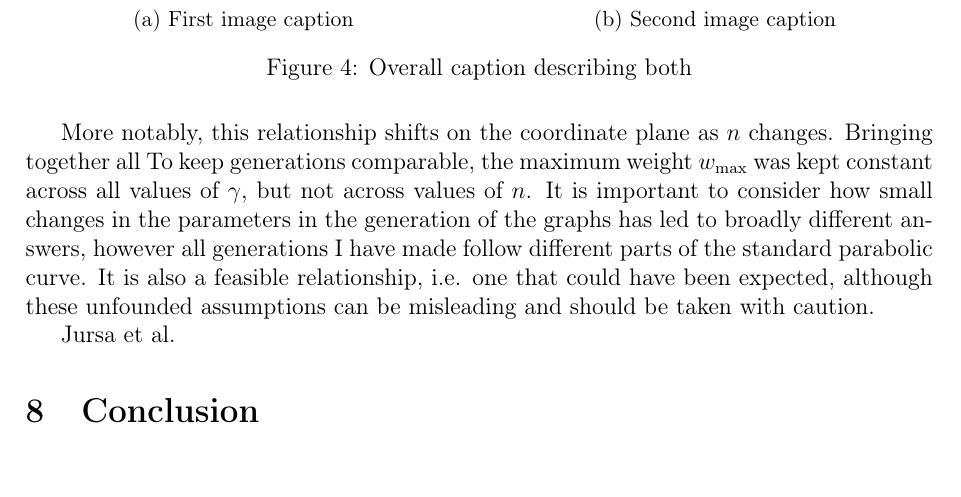
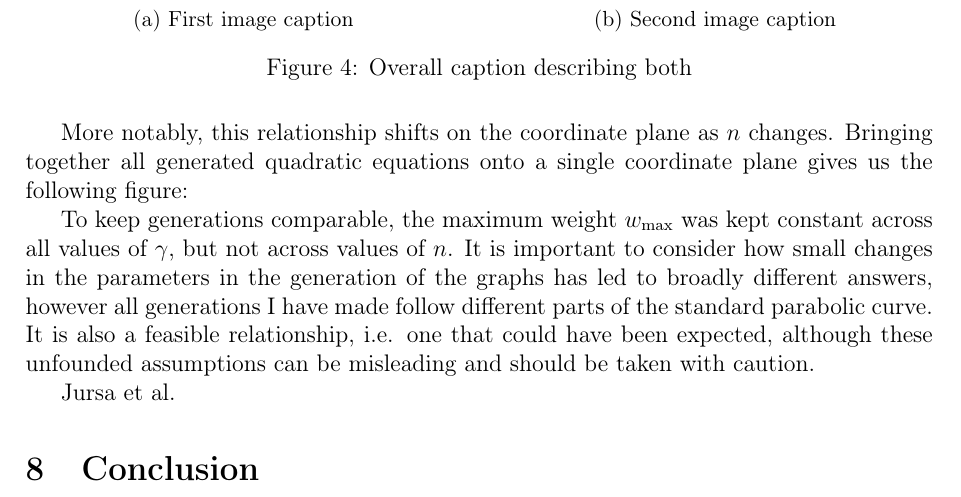
Before and after one commit to informatiky/LaTeX, a LaTeX document (Extended Essay/Johannes - Mathematics Extended Essay - Probabilistic method.tex): part of page 16 of 17, cut so that both start at the same text, the shorter picture padded with empty space. Compiled offline with pdfLaTeX.

Commit message:
Auto-commit: 2026-09-13 17:03:43

```diff
--- a/Extended Essay/Johannes - Mathematics Extended Essay - Probabilistic method.tex
+++ b/Extended Essay/Johannes - Mathematics Extended Essay - Probabilistic method.tex
@@ -814,7 +814,11 @@ It seems like \( c \) follows a quadratic relationship to \( \gamma \). This rel
 \label{fig:both}
 \end{figure}
 
-More notably, this relationship shifts on the coordinate plane as \(n\) changes. Bringing together all  To keep generations comparable, the maximum weight \(w_{\text{max}}\) was kept constant across all values of \(\gamma\), but not across values of \(n\). It is important to consider how small changes in the parameters in the generation of the graphs has led to broadly different answers, however all generations I have made follow different parts of the standard parabolic curve. It is also a feasible relationship, i.e. one that could have been expected, although these unfounded assumptions can be misleading and should be taken with caution.
+More notably, this relationship shifts on the coordinate plane as \(n\) changes. Bringing together all generated quadratic equations onto a single coordinate plane gives us the following figure:
+
+
+
+To keep generations comparable, the maximum weight \(w_{\text{max}}\) was kept constant across all values of \(\gamma\), but not across values of \(n\). It is important to consider how small changes in the parameters in the generation of the graphs has led to broadly different answers, however all generations I have made follow different parts of the standard parabolic curve. It is also a feasible relationship, i.e. one that could have been expected, although these unfounded assumptions can be misleading and should be taken with caution.
 
 
 
```
